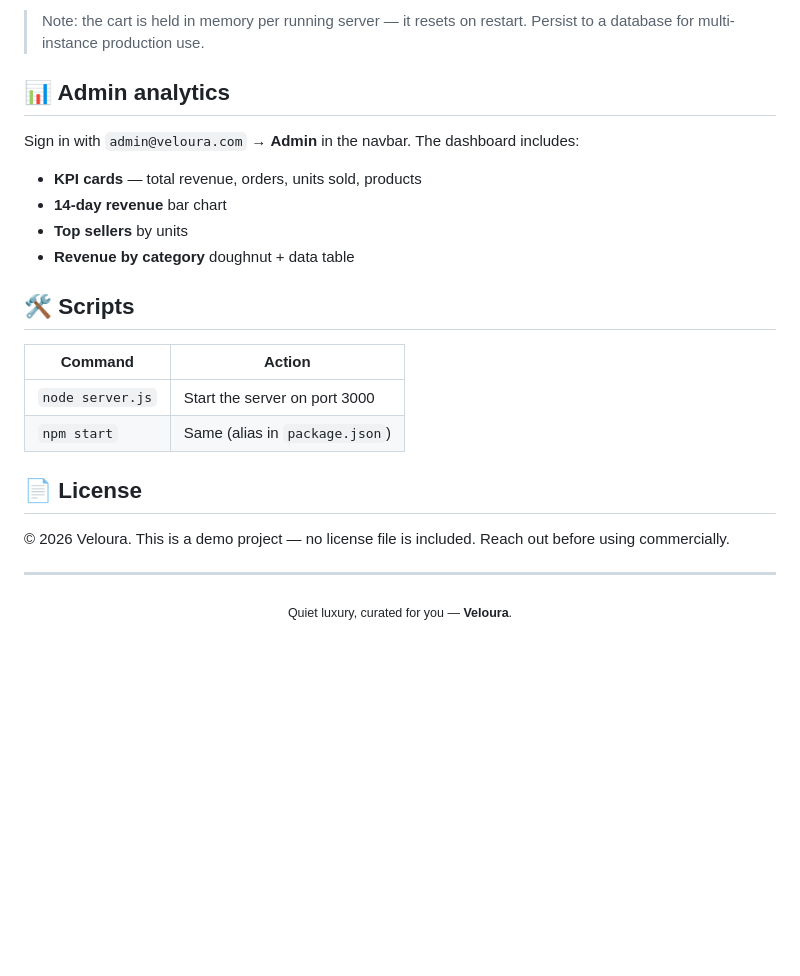
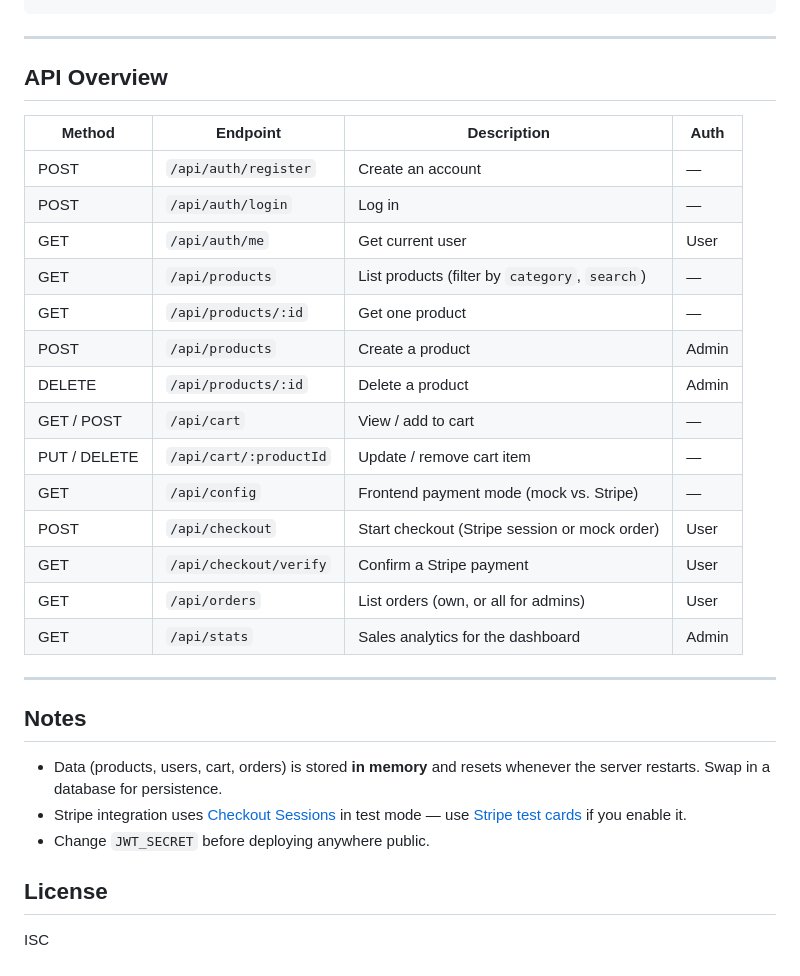
Before and after one commit to shanky-ux/veloura, a Markdown page: README.md, the part around one of its changes. Drawn GitHub-style; blank space fills up the shorter version.

```diff
--- a/README.md
+++ b/README.md
@@ -146,27 +113,33 @@ All endpoints are prefixed with `/api`.
-> Note: the cart is held in memory per running server — it resets on restart. Persist to a database for multi-instance production use.
-
-## 📊 Admin analytics
-
-Sign in with `admin@veloura.com` → **Admin** in the navbar. The dashboard includes:
-
-- **KPI cards** — total revenue, orders, units sold, products
-- **14-day revenue** bar chart
-- **Top sellers** by units
-- **Revenue by category** doughnut + data table
-
-## 🛠 Scripts
-
-| Command | Action |
-|---|---|
-| `node server.js` | Start the server on port 3000 |
-| `npm start` | Same (alias in `package.json`) |
-
-## 📄 License
-
-© 2026 Veloura. This is a demo project — no license file is included. Reach out before using commercially.
 
 ---
 
-<p align="center">
-  <sub>Quiet luxury, curated for you — <strong>Veloura</strong>.</sub>
-</p>
+## API Overview
+
+| Method | Endpoint | Description | Auth |
+|--------|----------|-------------|------|
+| POST | `/api/auth/register` | Create an account | — |
+| POST | `/api/auth/login` | Log in | — |
+| GET | `/api/auth/me` | Get current user | User |
+| GET | `/api/products` | List products (filter by `category`, `search`) | — |
+| GET | `/api/products/:id` | Get one product | — |
+| POST | `/api/products` | Create a product | Admin |
+| DELETE | `/api/products/:id` | Delete a product | Admin |
+| GET / POST | `/api/cart` | View / add to cart | — |
+| PUT / DELETE | `/api/cart/:productId` | Update / remove cart item | — |
+| GET | `/api/config` | Frontend payment mode (mock vs. Stripe) | — |
+| POST | `/api/checkout` | Start checkout (Stripe session or mock order) | User |
+| GET | `/api/checkout/verify` | Confirm a Stripe payment | User |
+| GET | `/api/orders` | List orders (own, or all for admins) | User |
+| GET | `/api/stats` | Sales analytics for the dashboard | Admin |
+
+---
+
+## Notes
+
+- Data (products, users, cart, orders) is stored **in memory** and resets whenever the server restarts. Swap in a database for persistence.
+- Stripe integration uses [Checkout Sessions](https://stripe.com/docs/payments/checkout) in test mode — use [Stripe test cards](https://stripe.com/docs/testing) if you enable it.
+- Change `JWT_SECRET` before deploying anywhere public.
+
+## License
+
+ISC
```
Also changed, not shown: other parts of README.md (+81 -114 lines).
